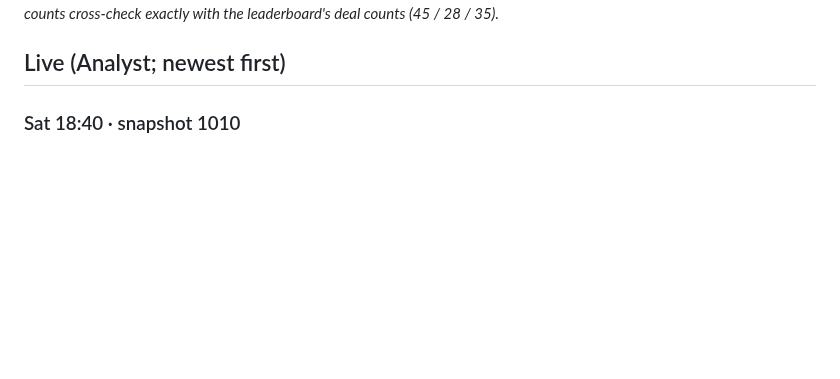
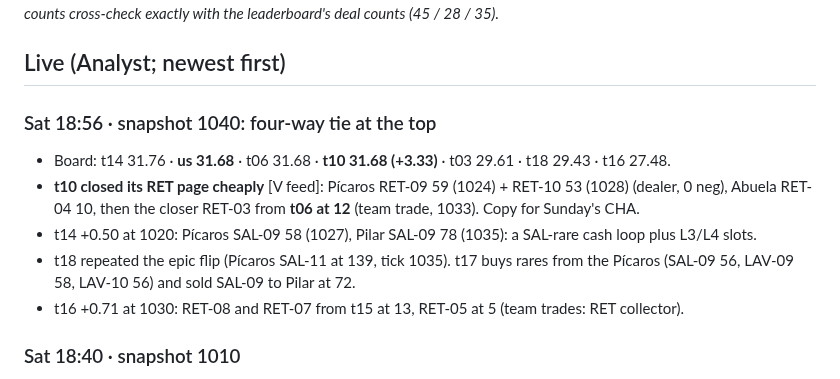
Before and after one commit to alxvar/claude-hackathon-team-5, a Markdown page: intel/rivals.md, the part around the change. GitHub-like rendering; blank space fills up the shorter version.

```diff
--- a/intel/rivals.md
+++ b/intel/rivals.md
@@ -8,6 +8,15 @@ duplicates and on page closes. Example: our SAL-01 sale at 7 is est. −2.0 but
 are used wherever they exist. Raw counts cross-check exactly with the leaderboard's deal counts (45 / 28 / 35)._
 
 ## Live (Analyst; newest first)
+
+### Sat 18:56 · snapshot 1040: four-way tie at the top
+- Board: t14 31.76 · **us 31.68** · t06 31.68 · **t10 31.68 (+3.33)** · t03 29.61 · t18 29.43 · t16 27.48.
+- **t10 closed its RET page cheaply** [V feed]: Pícaros RET-09 59 (1024) + RET-10 53 (1028) (dealer, 0 neg), Abuela RET-04 10,
+  then the closer RET-03 from **t06 at 12** (team trade, 1033). Copy for Sunday's CHA.
+- t14 +0.50 at 1020: Pícaros SAL-09 58 (1027), Pilar SAL-09 78 (1035): a SAL-rare cash loop plus L3/L4 slots.
+- t18 repeated the epic flip (Pícaros SAL-11 at 139, tick 1035). t17 buys rares from the Pícaros (SAL-09 56, LAV-09 58, LAV-10 56)
+  and sold SAL-09 to Pilar at 72.
+- t16 +0.71 at 1030: RET-08 and RET-07 from t15 at 13, RET-05 at 5 (team trades: RET collector).
 
 ### Sat 18:40 · snapshot 1010
 - Board: **us 32.00 (#1)** · t06 31.68 · t14 31.53 · t03 29.64 · t18 28.77 · t10 28.35 · t16 26.49.
```
Also changed, not shown: intel/score-model.md (+7 -1 lines).
